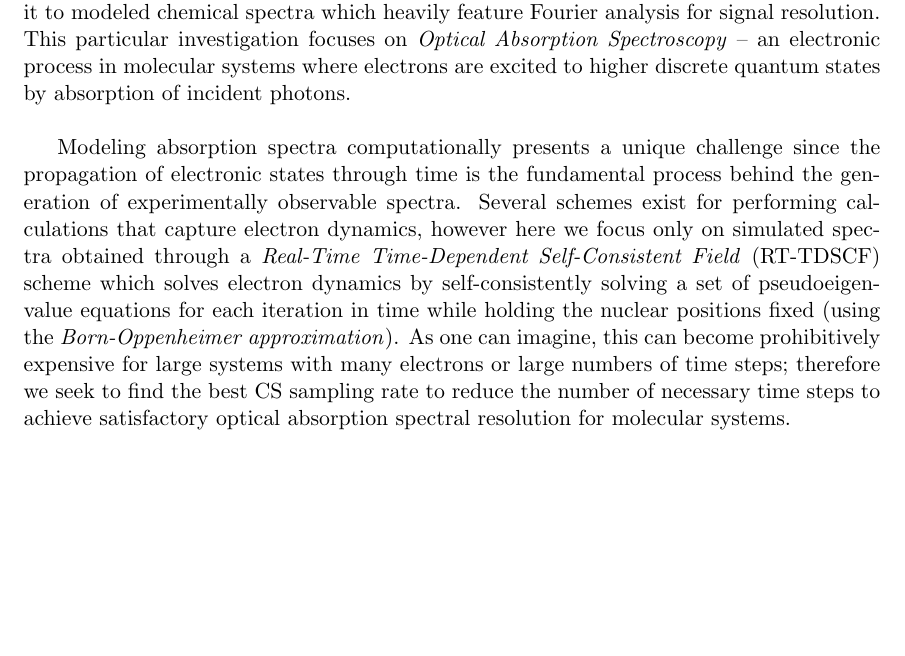
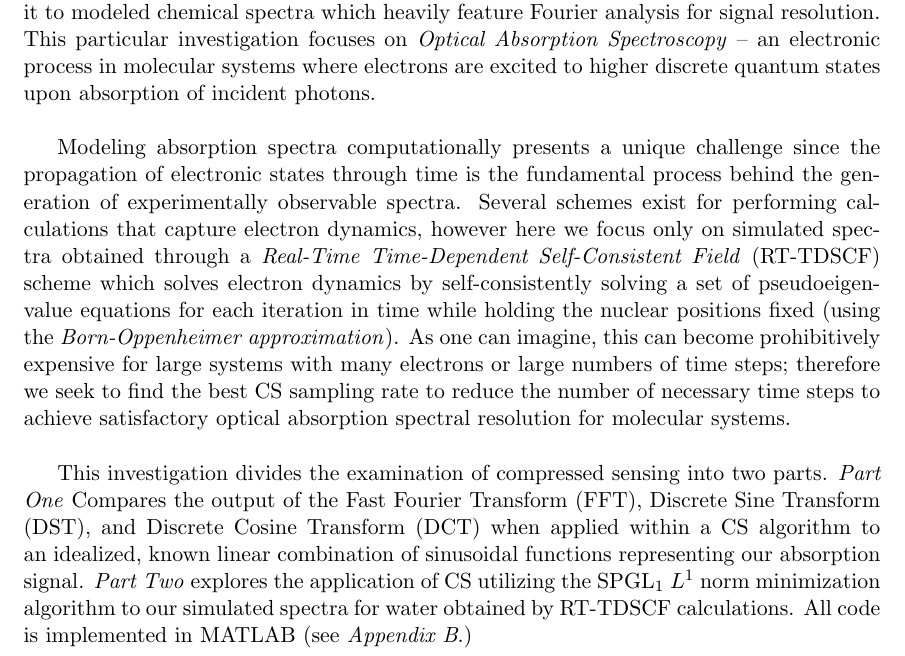
Before and after one commit to joekasp/amath582project, a LaTeX paper (Project Template AMATH 582.tex): part of page 2 of 5, cut so that both start at the same text, the shorter picture padded with empty space. Compiled offline with pdfLaTeX.

Commit message:
more mods to the intro.  I'm convinced no one cares what I write here, anyway :)

```diff
--- a/Project Template AMATH 582.tex
+++ b/Project Template AMATH 582.tex
@@ -40,12 +40,11 @@ Abstract
 
 \par Computational chemistry seeks to construct fine-grained models of chemical systems in order to model and predict experimentally observable quantities in support of experimental research.  A major implementation of computational modeling is the construction of idealized chemical spectra, which are essentially the 'fingerprints' of a chemical species in a system of interest.  Traditionally, spectra have been generated experimentally, but recently have been generated from models of molecular electronic structure which comprises a major field of study in the computational chemistry community.  However, generating predictive spectra from model and simulation can be a difficult undertaking, as the number of degrees of freedom for a so-called \emph{full configuration} solution increases exponentially (or factorially!) for each additional electron found in the system. Full configuration calculations are ideal for capturing \emph{all} of the physics of a system, but come at great computational expense as every interaction between each particle must be accounted for in the Hamiltonian and the second-order differential \emph{Schr\"odinger Equation} solved numerically.  If atomic nuclear dynamics are also modeled, this increases the complexity even further as each solution for each time step.  Consequently, approximations and calculation schemes that minimize the complexity and computational cost of a model are highly valued in the field. Accordingly, techniques for reducing or removing the necessity of small time-steps and long timescales are also of great utility, as dynamical simulations examining nuclear motion often require picosecond timescales to capture the physics of interest whereas models examining only electronic dynamics require only femtosecond timescales.\\
 
-\par Things are not so bleak, however, as there is an abundance of mathematical techniques for reducing the scale of such problems. This study focuses on one such technique called \emph{Compressed Sensing} (CS) that is used in data analysis to reduce the necessary sampling rate. CS does this by assuming a high degree of sparsity in a signal and makes use of the $L^{1}$ norm minimization technique to locate the vector of signal transform coefficients that is the most sparse.  As CS is frequently applied to time-frequency analysis problems, we apply it to modeled chemical spectra which heavily feature Fourier analysis for signal resolution.  This particular investigation focuses on \emph{Optical Absorption Spectroscopy} -- an electronic process in molecular systems where electrons are excited to higher discrete quantum states by absorption of incident photons. \\
+\par Things are not so bleak, however, as there is an abundance of mathematical techniques for reducing the scale of such problems. This study focuses on one such technique called \emph{Compressed Sensing} (CS) that is used in data analysis to reduce the necessary sampling rate. CS does this by assuming a high degree of sparsity in a signal and makes use of the $L^{1}$ norm minimization technique to locate the vector of signal transform coefficients that is the most sparse.  As CS is frequently applied to time-frequency analysis problems, we apply it to modeled chemical spectra which heavily feature Fourier analysis for signal resolution.  This particular investigation focuses on \emph{Optical Absorption Spectroscopy} -- an electronic process in molecular systems where electrons are excited to higher discrete quantum states upon absorption of incident photons. \\
 
-\par Modeling absorption spectra computationally presents a unique challenge since the propagation of electronic states through time is the fundamental process behind the generation of experimentally observable spectra.  Several schemes exist for performing calculations that capture electron dynamics, however here we focus only on simulated spectra obtained through a \emph{Real-Time Time-Dependent Self-Consistent Field} (RT-TDSCF) scheme which solves electron dynamics by self-consistently solving a set of pseudoeigenvalue equations for each iteration in time while holding the nuclear positions fixed (using the \emph{Born-Oppenheimer approximation}).  As one can imagine, this can become prohibitively expensive for large systems with many electrons or large numbers of time steps; therefore we seek to find the best CS sampling rate to reduce the number of necessary time steps to achieve satisfactory optical absorption spectral resolution for molecular systems.
+\par Modeling absorption spectra computationally presents a unique challenge since the propagation of electronic states through time is the fundamental process behind the generation of experimentally observable spectra.  Several schemes exist for performing calculations that capture electron dynamics, however here we focus only on simulated spectra obtained through a \emph{Real-Time Time-Dependent Self-Consistent Field} (RT-TDSCF) scheme which solves electron dynamics by self-consistently solving a set of pseudoeigenvalue equations for each iteration in time while holding the nuclear positions fixed (using the \emph{Born-Oppenheimer approximation}).  As one can imagine, this can become prohibitively expensive for large systems with many electrons or large numbers of time steps; therefore we seek to find the best CS sampling rate to reduce the number of necessary time steps to achieve satisfactory optical absorption spectral resolution for molecular systems. \\
 
-
-
+\par This investigation divides the examination of compressed sensing into two parts.  \emph{Part One} Compares the output of the Fast Fourier Transform (FFT), Discrete Sine Transform (DST), and Discrete Cosine Transform (DCT) when applied within a CS algorithm to an idealized, known linear combination of sinusoidal functions representing our absorption signal.  \emph{Part Two} explores the application of CS utilizing the SPGL$_{1}$ $L^{1}$ norm minimization algorithm to our simulated spectra for water obtained by RT-TDSCF calculations.  All code is implemented in MATLAB (see \emph{Appendix B}.)
 
 % SECTION II -- THEORETICAL BACKGROUND
 
```
Also changed, not shown: Project Template AMATH 582.pdf, Project Template AMATH 582.tex (4 more changed lines), 2 other files.
